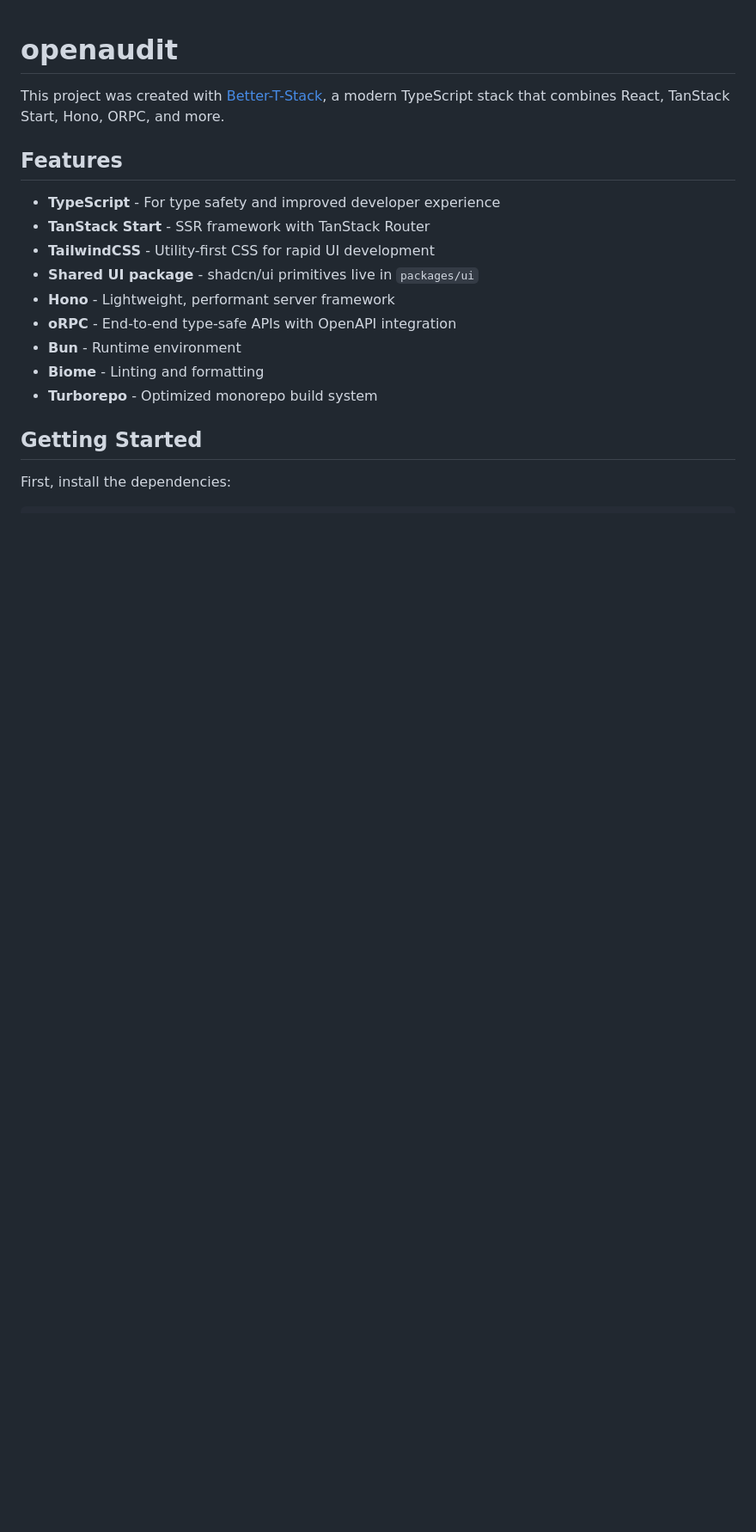
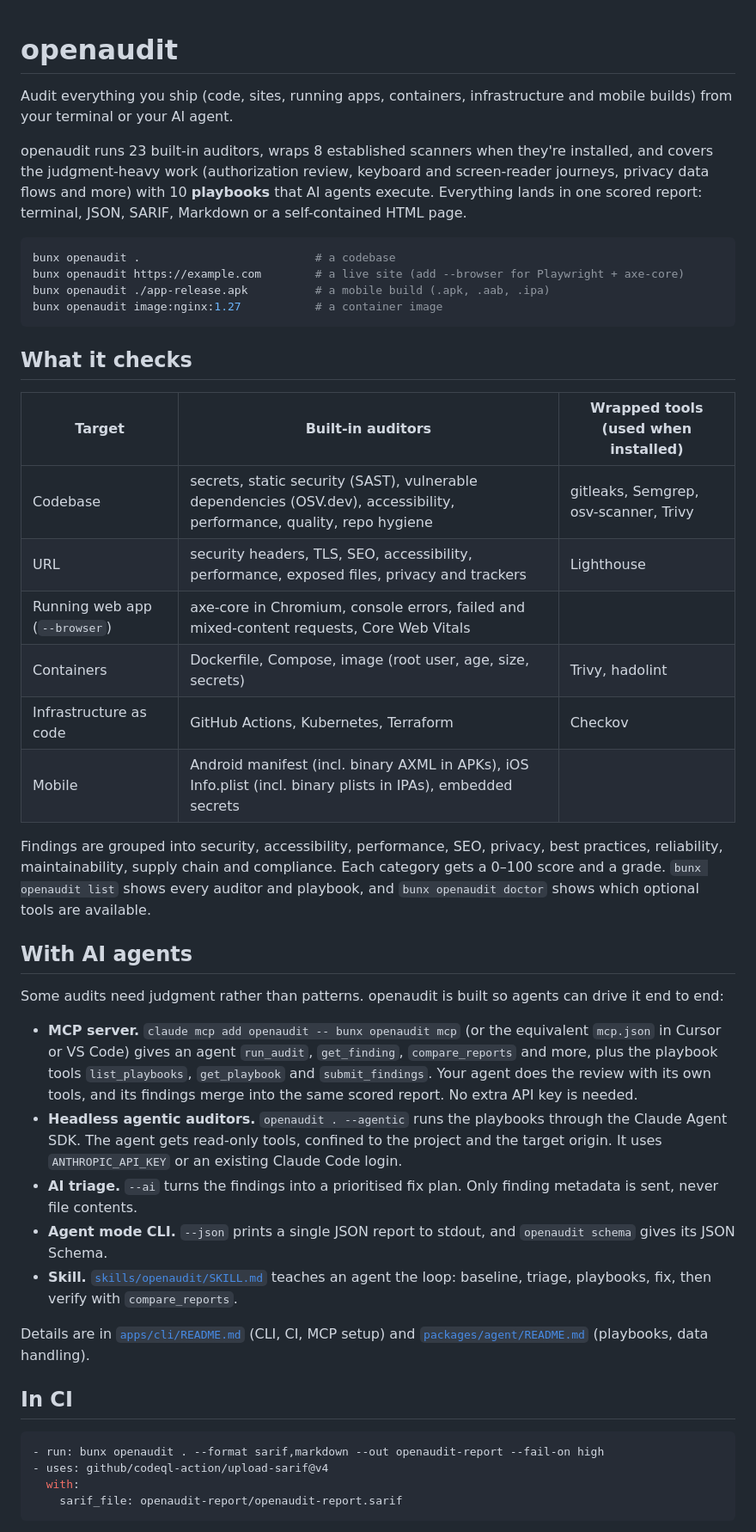
Before and after one commit to wezter96/openaudit, a Markdown page: README.md, the part around one of its changes. Shown at 86% size. GitHub-like rendering; blank space fills up the shorter version.

Commit message:
docs: project README

````diff
--- a/README.md
+++ b/README.md
@@ -1,19 +1,47 @@
 # openaudit
 
-This project was created with [Better-T-Stack](https://github.com/AmanVarshney01/create-better-t-stack), a modern TypeScript stack that combines React, TanStack Start, Hono, ORPC, and more.
+Audit everything you ship (code, sites, running apps, containers, infrastructure and mobile builds) from your terminal or your AI agent.
 
-## Features
+openaudit runs 23 built-in auditors, wraps 8 established scanners when they're installed, and covers the judgment-heavy work (authorization review, keyboard and screen-reader journeys, privacy data flows and more) with 10 **playbooks** that AI agents execute. Everything lands in one scored report: terminal, JSON, SARIF, Markdown or a self-contained HTML page.
 
-- **TypeScript** - For type safety and improved developer experience
-- **TanStack Start** - SSR framework with TanStack Router
-- **TailwindCSS** - Utility-first CSS for rapid UI development
-- **Shared UI package** - shadcn/ui primitives live in `packages/ui`
-- **Hono** - Lightweight, performant server framework
-- **oRPC** - End-to-end type-safe APIs with OpenAPI integration
-- **Bun** - Runtime environment
-- **Biome** - Linting and formatting
-- **Turborepo** - Optimized monorepo build system
+```bash
+bunx openaudit .                          # a codebase
+bunx openaudit https://example.com        # a live site (add --browser for Playwright + axe-core)
+bunx openaudit ./app-release.apk          # a mobile build (.apk, .aab, .ipa)
+bunx openaudit image:nginx:1.27           # a container image
+```
 
-## Getting Started
+## What it checks
 
-First, install the dependencies:
+| Target | Built-in auditors | Wrapped tools (used when installed) |
+|---|---|---|
+| Codebase | secrets, static security (SAST), vulnerable dependencies (OSV.dev), accessibility, performance, quality, repo hygiene | gitleaks, Semgrep, osv-scanner, Trivy |
+| URL | security headers, TLS, SEO, accessibility, performance, exposed files, privacy and trackers | Lighthouse |
+| Running web app (`--browser`) | axe-core in Chromium, console errors, failed and mixed-content requests, Core Web Vitals | |
+| Containers | Dockerfile, Compose, image (root user, age, size, secrets) | Trivy, hadolint |
+| Infrastructure as code | GitHub Actions, Kubernetes, Terraform | Checkov |
+| Mobile | Android manifest (incl. binary AXML in APKs), iOS Info.plist (incl. binary plists in IPAs), embedded secrets | |
+
+Findings are grouped into security, accessibility, performance, SEO, privacy, best practices, reliability, maintainability, supply chain and compliance. Each category gets a 0–100 score and a grade. `bunx openaudit list` shows every auditor and playbook, and `bunx openaudit doctor` shows which optional tools are available.
+
+## With AI agents
+
+Some audits need judgment rather than patterns. openaudit is built so agents can drive it end to end:
+
+- **MCP server.** `claude mcp add openaudit -- bunx openaudit mcp` (or the equivalent `mcp.json` in Cursor or VS Code) gives an agent `run_audit`, `get_finding`, `compare_reports` and more, plus the playbook tools `list_playbooks`, `get_playbook` and `submit_findings`. Your agent does the review with its own tools, and its findings merge into the same scored report. No extra API key is needed.
+- **Headless agentic auditors.** `openaudit . --agentic` runs the playbooks through the Claude Agent SDK. The agent gets read-only tools, confined to the project and the target origin. It uses `ANTHROPIC_API_KEY` or an existing Claude Code login.
+- **AI triage.** `--ai` turns the findings into a prioritised fix plan. Only finding metadata is sent, never file contents.
+- **Agent mode CLI.** `--json` prints a single JSON report to stdout, and `openaudit schema` gives its JSON Schema.
+- **Skill.** [`skills/openaudit/SKILL.md`](skills/openaudit/SKILL.md) teaches an agent the loop: baseline, triage, playbooks, fix, then verify with `compare_reports`.
+
+Details are in [`apps/cli/README.md`](apps/cli/README.md) (CLI, CI, MCP setup) and [`packages/agent/README.md`](packages/agent/README.md) (playbooks, data handling).
+
+## In CI
+
+```yaml
+- run: bunx openaudit . --format sarif,markdown --out openaudit-report --fail-on high
+- uses: github/codeql-action/upload-sarif@v4
+  with:
+    sarif_file: openaudit-report/openaudit-report.sarif
+```
+
````
Also changed, not shown: other parts of README.md (+34 -67 lines).
